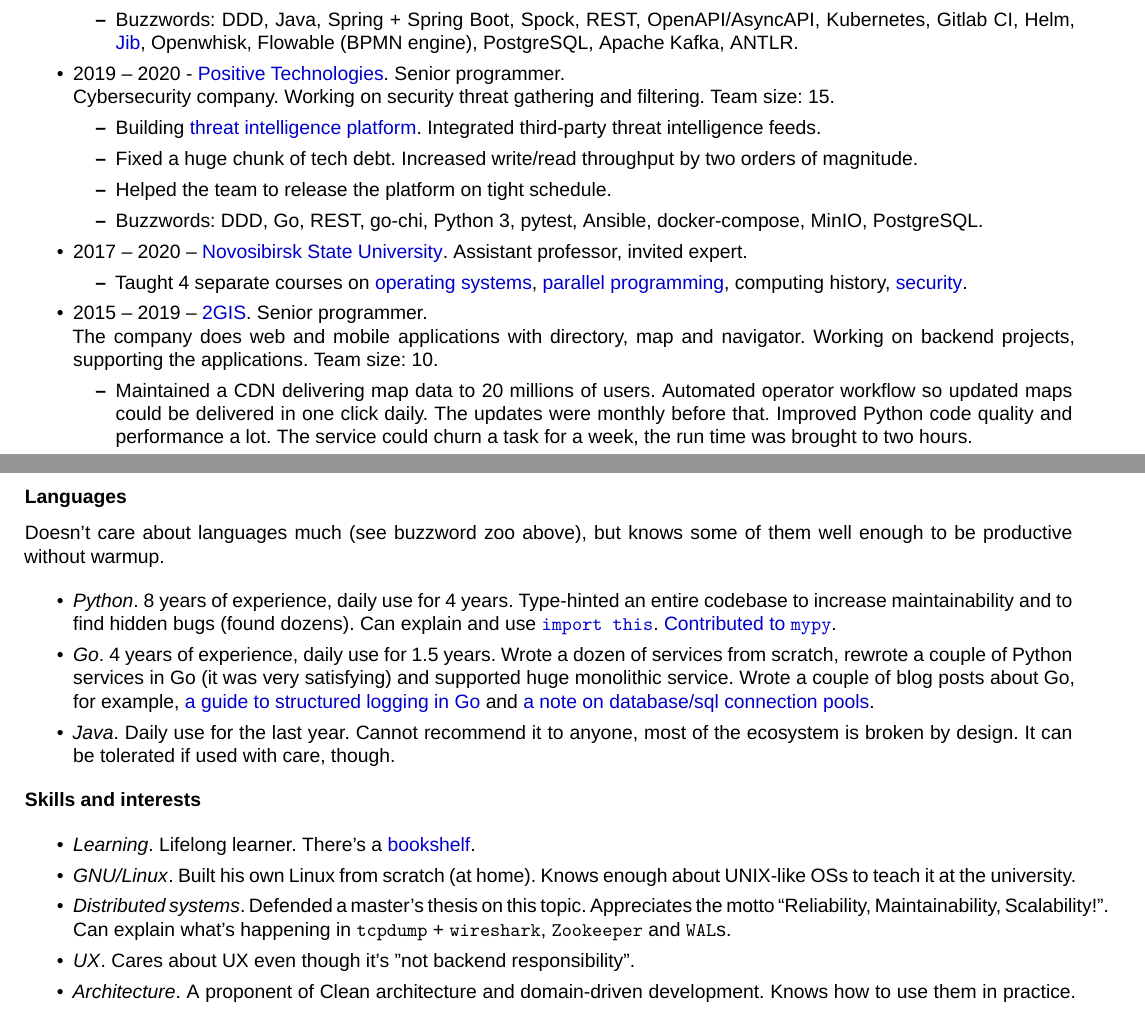
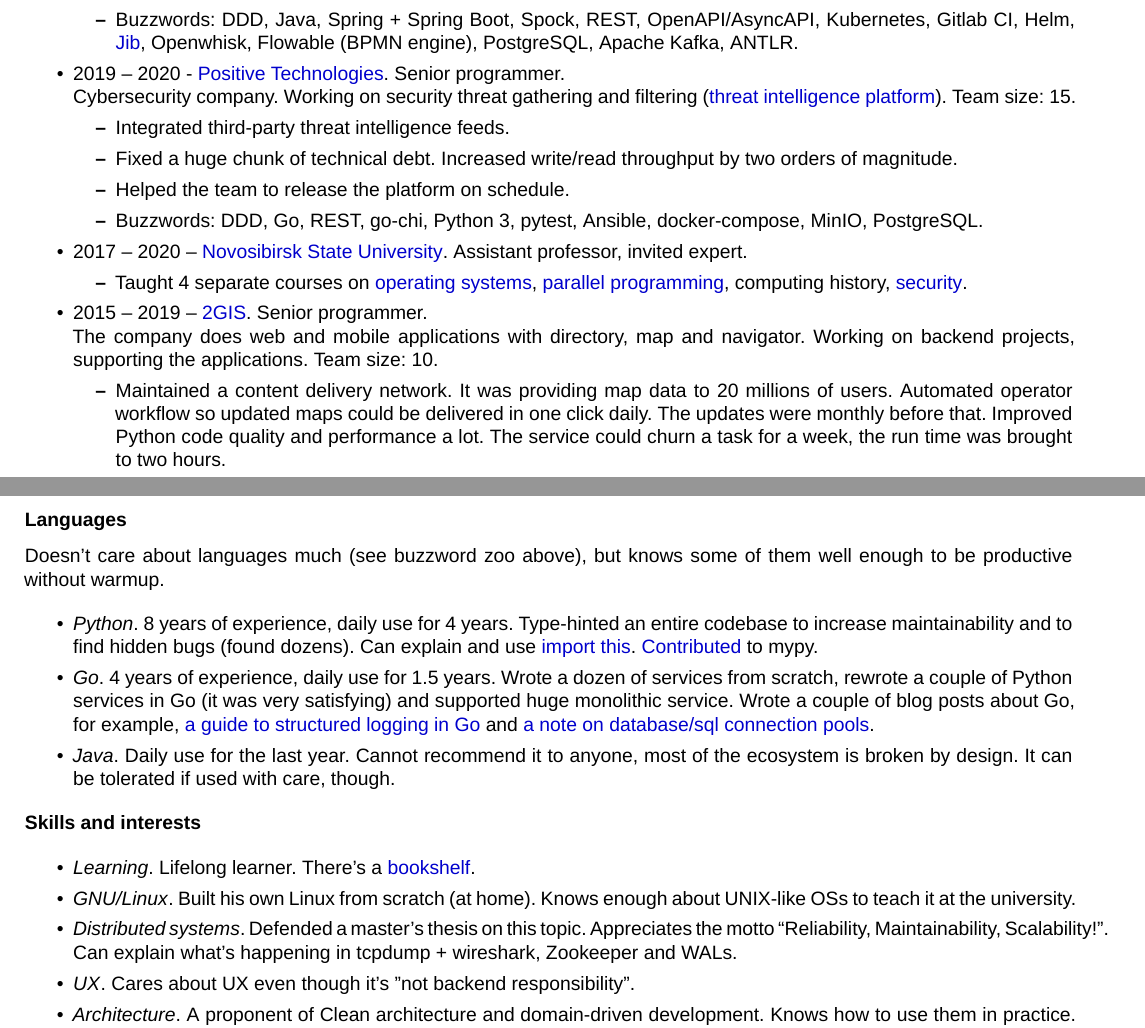
Before and after one commit to neexee/resume, a LaTeX CV (machulskis_cv.tex): two parts of pages 1 and 2 of 2, joined at a grey line, cut so that both start at the same text. Compiled offline with XeLaTeX.

Commit message:
Remove \code uses to improve generated markdown

```diff
--- a/machulskis_cv.tex
+++ b/machulskis_cv.tex
@@ -72,12 +72,12 @@
 
   \item 2019 -- 2020 - \href{https://www.ptsecurity.com/ww-en/}{Positive Technologies}. Senior programmer.
 
-  Cybersecurity company. Working on security threat gathering and filtering. Team size: 15.
+  Cybersecurity company. Working on security threat gathering and filtering (\href{https://www.ptsecurity.com/ru-ru/products/cybersecurity-intelligence/}{threat intelligence platform}). Team size: 15.
 
   \begin{itemize}
-    \item Building \href{https://www.ptsecurity.com/ru-ru/products/cybersecurity-intelligence/}{threat intelligence platform}. Integrated third-party threat intelligence feeds.
-    \item Fixed a huge chunk of tech debt. Increased write/read throughput by two orders of magnitude.
-    \item Helped the team to release the platform on tight schedule.
+    \item Integrated third-party threat intelligence feeds.
+    \item Fixed a huge chunk of technical debt. Increased write/read throughput by two orders of magnitude.
+    \item Helped the team to release the platform on schedule.
     \item Buzzwords: DDD, Go, REST, go-chi, Python 3, pytest, Ansible, docker-compose, MinIO, PostgreSQL.
   \end{itemize}
   \item 2017 -- 2020 -- \href{http://fit.nsu.ru/}{Novosibirsk State University}. Assistant professor, invited expert.
@@ -92,10 +92,9 @@
   The company does web and mobile applications with directory, map and navigator. Working on backend projects, supporting the applications. Team size: 10.
 
   \begin{itemize}
-    \item Maintained a CDN delivering map data to 20 millions of users.
+    \item Maintained a content delivery network. It was providing map data to 20 millions of users.
       Automated operator workflow so updated maps could be delivered in one click daily.
       The updates were monthly before that.
       Improved Python code quality and performance a lot.
        The service could churn a task for a week, the run time was brought to two hours.
-    \item Built a fault-tolerant cross datacenter pipeline based on \code{Apache Kafka}.
-      It replaced an old single datacenter \code{ZeroMQ}-based pipeline.
+    \item Built a fault-tolerant cross datacenter pipeline based on Apache Kafka.
@@ -132,8 +132,8 @@
 \begin{itemize}
   \item \textit{Python}. 8 years of experience, daily use for 4 years.
     Type-hinted an entire codebase to increase maintainability and to find hidden bugs (found dozens).
-    Can explain and use \href{https://www.python.org/dev/peps/pep-0020/}{\code{import this}}.
-    \href{https://mypy-lang.blogspot.com/2019/06/mypy-0710-released-new-semantic-analyzer.html}{Contributed to \code{mypy}}.
+    Can explain and use \href{https://www.python.org/dev/peps/pep-0020/}{import this}.
+    \href{https://mypy-lang.blogspot.com/2019/06/mypy-0710-released-new-semantic-analyzer.html}{Contributed} to mypy.
   \item \textit{Go}. 4 years of experience, daily use for 1.5 years.
     Wrote a dozen of services from scratch, rewrote a couple of Python services in Go (it was very satisfying) and supported huge monolithic service.
     Wrote a couple of blog posts about Go, for example, \href{https://neexee.github.io/posts-en/how-to-structured-logging-in-go/}{a guide to structured logging in Go} and \href{https://neexee.github.io/posts-en/distributed-deadlock/}{a note on database/sql connection pools}.
@@ -145,7 +145,7 @@
   \item \textit{Learning}. Lifelong learner. There's a \href{https://www.goodreads.com/review/list/43338630-sergey-machulskis?shelf=professional}{bookshelf}.
   \item \textit{GNU/Linux}. Built his own Linux from scratch (at home). Knows enough about UNIX-like OSs to teach it at the university.
   \item \textit{Distributed systems}. Defended a master's thesis on this topic. Appreciates the motto ``Reliability, Maintainability, Scalability!''.
-    Can explain what's happening in \code{tcpdump} + \code{wireshark}, \code{Zookeeper} and \code{WAL}s.
+    Can explain what's happening in tcpdump + wireshark, Zookeeper and WALs.
   \item \textit{UX}. Cares about UX even though it's "not backend responsibility".
   \item \textit{Architecture}. A proponent of Clean architecture and domain-driven development. Knows how to use them in practice. Understands how to model complex domains.
   \item \textit{Documentation}. Knows how to document architecture, APIs, SLAs, postmortems, tutorials and so on.
```
Also changed, not shown: machulskis_cv.pdf, machulskis_cv.tex (8 more changed lines).
